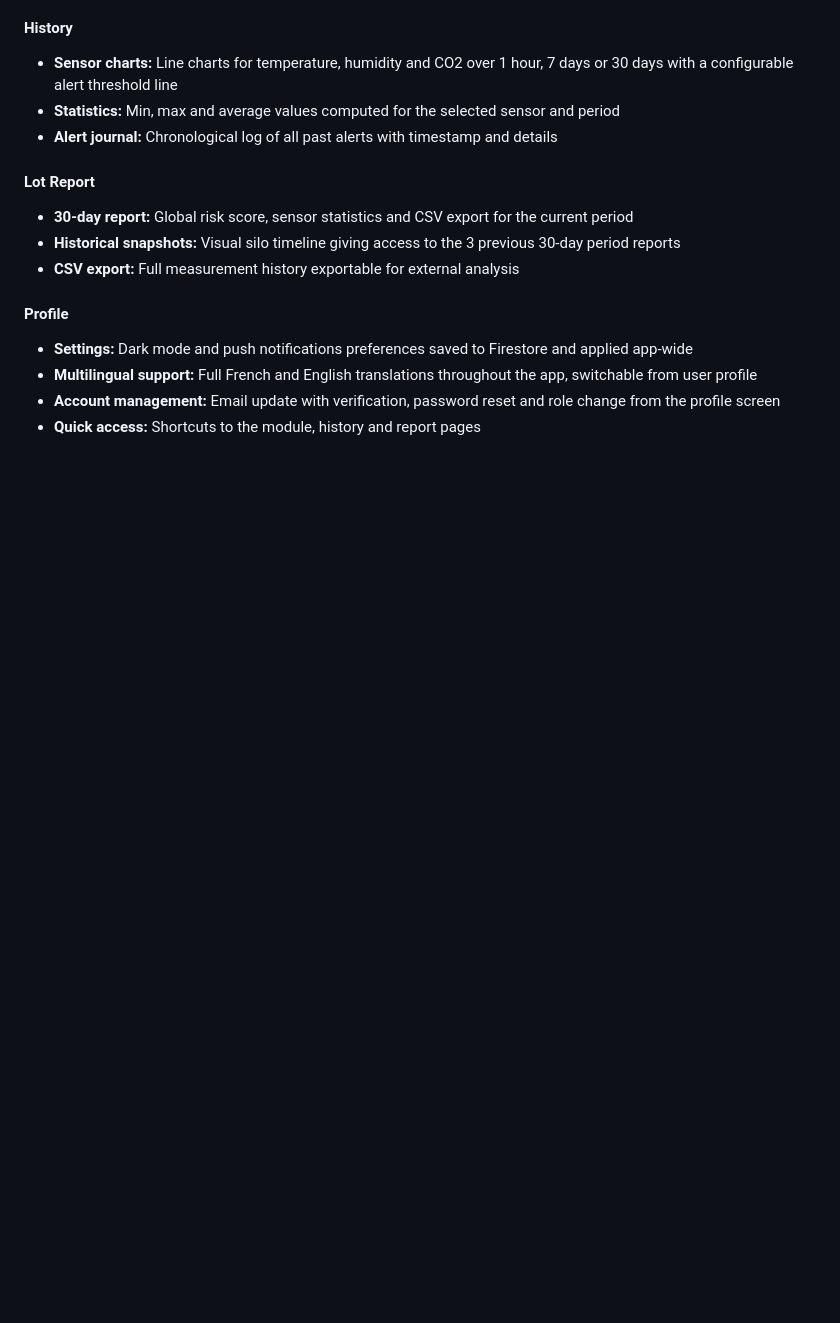
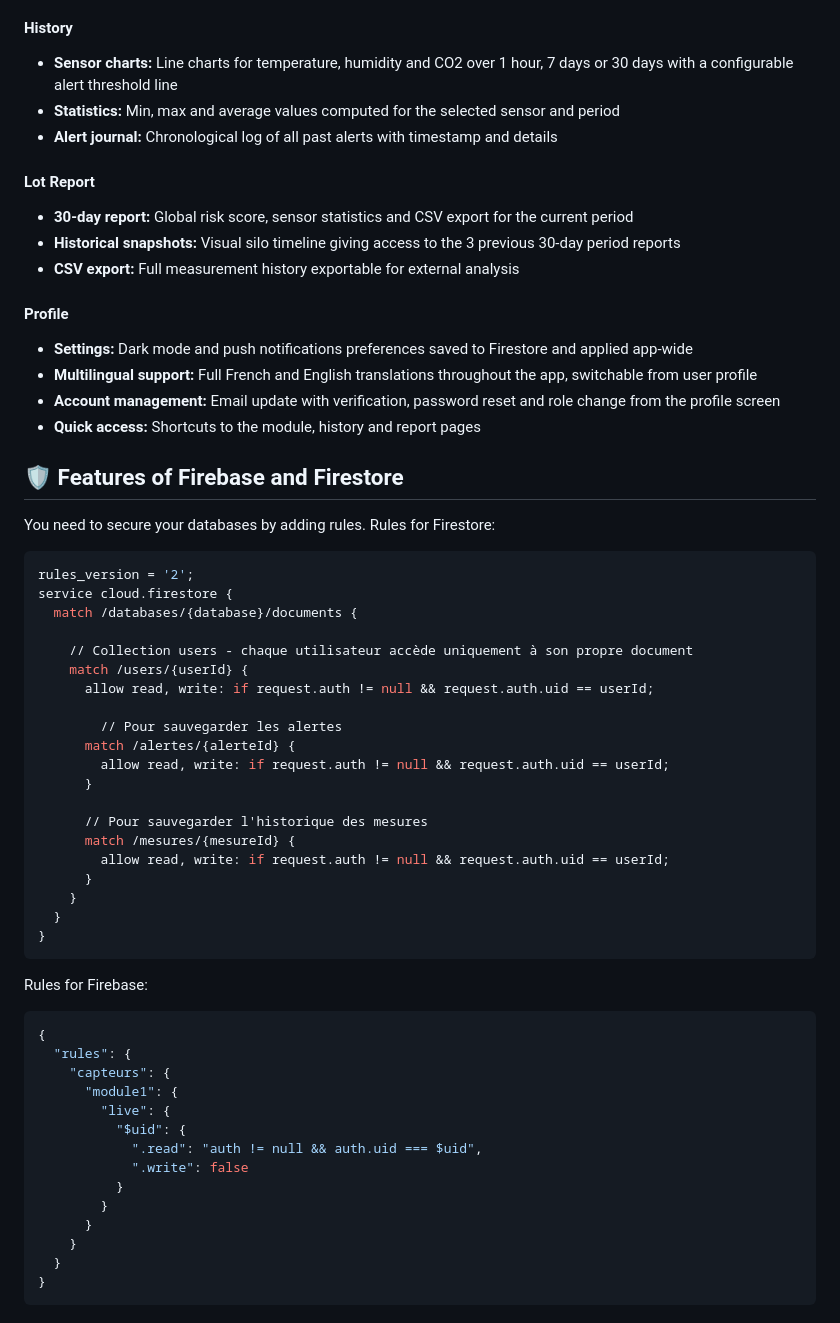
Before and after one commit to flaviecousin/AvocadoGuard, a Markdown page: README.md, the part around the change. Rendered like a GitHub page; blank space fills up the shorter version.

Commit message:
Update: README.md
Added Firebase and Firestore security rules to README.

````diff
--- a/README.md
+++ b/README.md
@@ -258,3 +258,46 @@ users/{userId}
   Email update with verification, password reset and role change from the profile screen
 - **Quick access:**
   Shortcuts to the module, history and report pages
+
+## 🛡️ Features of Firebase and Firestore
+You need to secure your databases by adding rules.
+Rules for Firestore:
+```Bash
+rules_version = '2';
+service cloud.firestore {
+  match /databases/{database}/documents {
+
+    // Collection users - chaque utilisateur accède uniquement à son propre document
+    match /users/{userId} {
+      allow read, write: if request.auth != null && request.auth.uid == userId;
+
+    	// Pour sauvegarder les alertes
+      match /alertes/{alerteId} {
+        allow read, write: if request.auth != null && request.auth.uid == userId;
+      }
+
+      // Pour sauvegarder l'historique des mesures
+      match /mesures/{mesureId} {
+        allow read, write: if request.auth != null && request.auth.uid == userId;
+      }
+    }
+  }
+}
+```
+Rules for Firebase:
+```Bash
+{
+  "rules": {
+    "capteurs": {
+      "module1": {
+        "live": {
+          "$uid": {
+            ".read": "auth != null && auth.uid === $uid",
+            ".write": false
+          }
+        }
+      }
+    }
+  }
+}
+```
````
